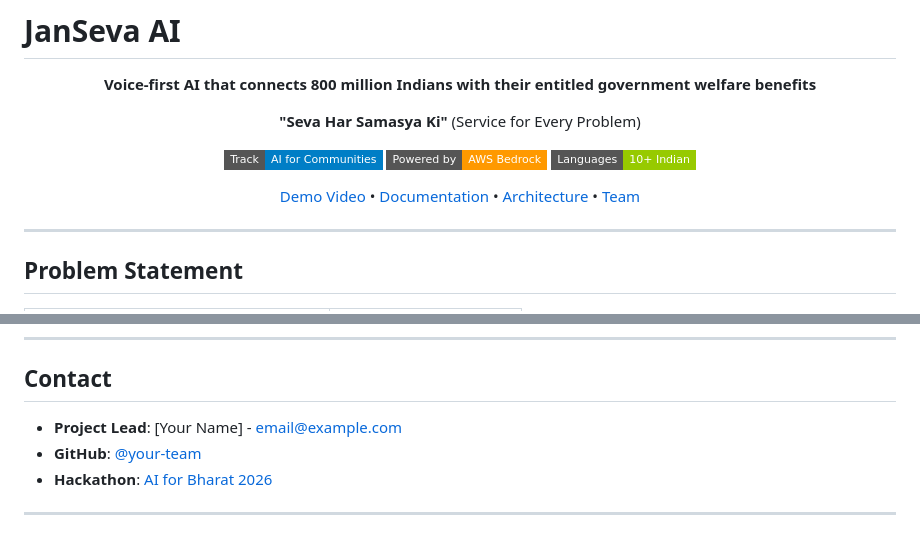
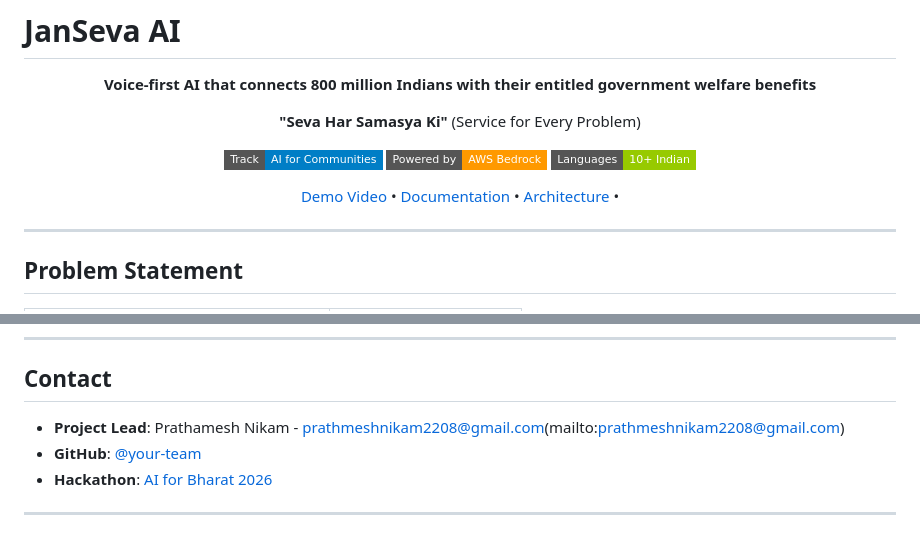
Before and after one commit to Prathmesh333/AI4Bharat-JansevaAI, a Markdown page: README.md, 2 parts joined by grey strips. Rendered like a GitHub page; badges without logos.

```diff
--- a/README.md
+++ b/README.md
@@ -10,7 +10,7 @@
 [![AWS](https://img.shields.io/badge/Powered_by-AWS_Bedrock-FF9900?style=flat-square&logo=amazon-aws)](https://aws.amazon.com/bedrock/)
 [![Languages](https://img.shields.io/badge/Languages-10+_Indian-green?style=flat-square)](.)
 
-[Demo Video](#demo) • [Documentation](#documentation) • [Architecture](#architecture) • [Team](#team)
+[Demo Video](#demo) • [Documentation](#documentation) • [Architecture](#architecture) •
 
 </div>
 
@@ -369,7 +369,7 @@ Prize Pool: ₹40 Lakhs
 
 ## Contact
 
-- **Project Lead**: [Your Name] - [email@example.com](mailto:email@example.com)
+- **Project Lead**: Prathamesh Nikam - prathmeshnikam2208@gmail.com(mailto:prathmeshnikam2208@gmail.com)
 - **GitHub**: [@your-team](https://github.com/your-team)
 - **Hackathon**: [AI for Bharat 2026](https://vision.hack2skill.com/event/ai-for-bharat)
 
```
